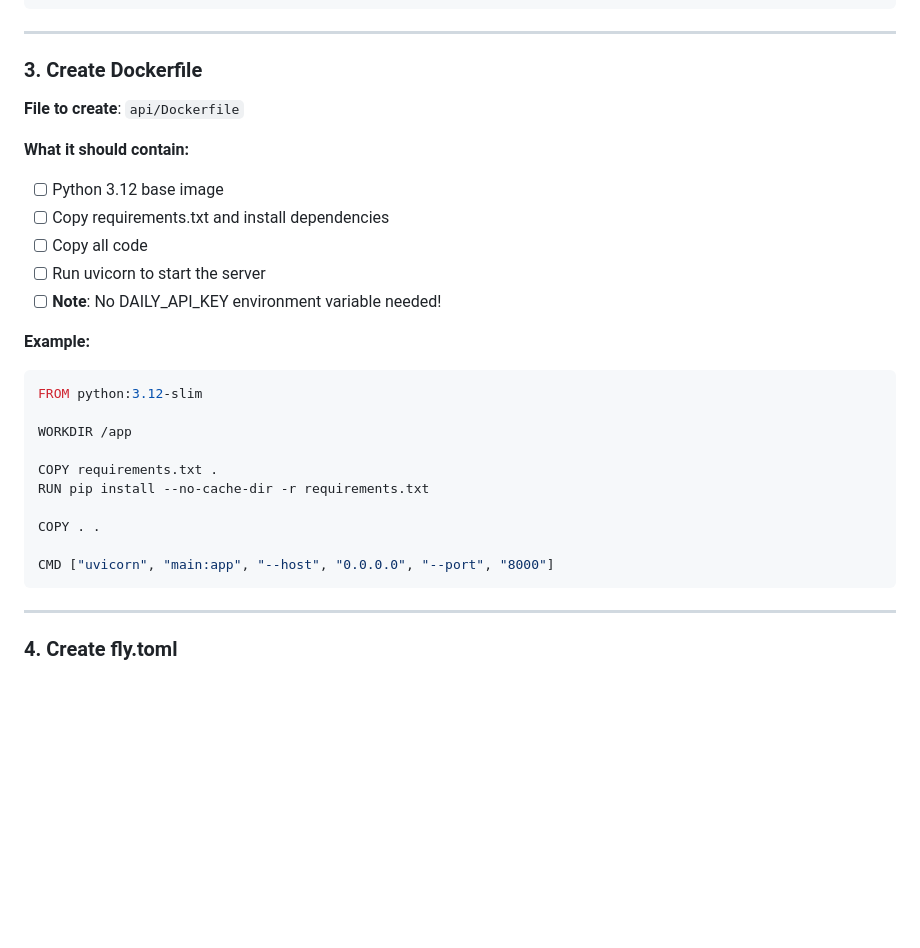
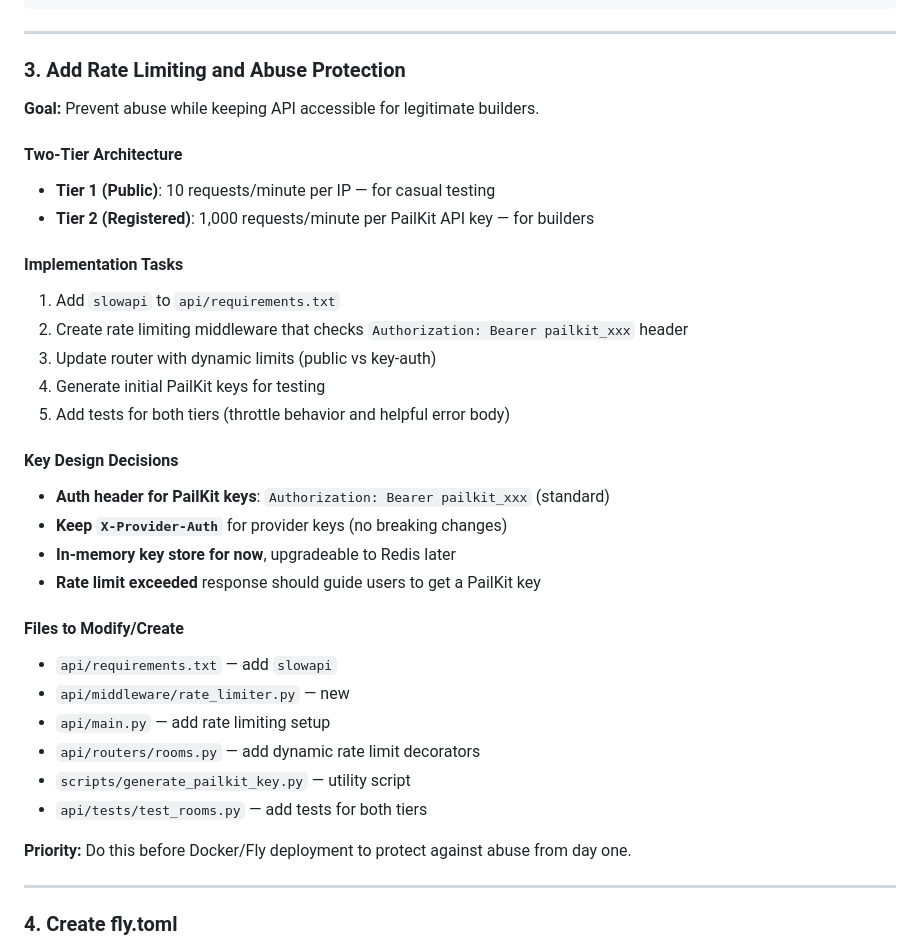
Before and after one commit to lunchpaillola/pailkit, a Markdown page: scratch/feat-cleanup-tasks-gameplan.md, the part around one of its changes. Rendered like a GitHub page; blank space fills up the shorter version.

````diff
--- a/scratch/feat-cleanup-tasks-gameplan.md
+++ b/scratch/feat-cleanup-tasks-gameplan.md
@@ -364,29 +364,40 @@ RUN_INTEGRATION_TESTS=true python3.12 -m pytest tests/test_rooms.py::TestRoomsRo
 
 ---
 
-### 3. Create Dockerfile
-**File to create**: `api/Dockerfile`
+### 3. Add Rate Limiting and Abuse Protection
 
-**What it should contain:**
-- [ ] Python 3.12 base image
-- [ ] Copy requirements.txt and install dependencies
-- [ ] Copy all code
-- [ ] Run uvicorn to start the server
-- [ ] **Note**: No DAILY_API_KEY environment variable needed!
+**Goal:** Prevent abuse while keeping API accessible for legitimate builders.
 
-**Example:**
-```dockerfile
-FROM python:3.12-slim
+#### Two-Tier Architecture
 
-WORKDIR /app
+- **Tier 1 (Public)**: 10 requests/minute per IP — for casual testing
+- **Tier 2 (Registered)**: 1,000 requests/minute per PailKit API key — for builders
 
-COPY requirements.txt .
-RUN pip install --no-cache-dir -r requirements.txt
+#### Implementation Tasks
 
-COPY . .
+1. Add `slowapi` to `api/requirements.txt`
+2. Create rate limiting middleware that checks `Authorization: Bearer pailkit_xxx` header
+3. Update router with dynamic limits (public vs key-auth)
+4. Generate initial PailKit keys for testing
+5. Add tests for both tiers (throttle behavior and helpful error body)
 
-CMD ["uvicorn", "main:app", "--host", "0.0.0.0", "--port", "8000"]
-```
+#### Key Design Decisions
+
+- **Auth header for PailKit keys**: `Authorization: Bearer pailkit_xxx` (standard)
+- **Keep `X-Provider-Auth`** for provider keys (no breaking changes)
+- **In-memory key store for now**, upgradeable to Redis later
+- **Rate limit exceeded** response should guide users to get a PailKit key
+
+#### Files to Modify/Create
+
+- `api/requirements.txt` — add `slowapi`
+- `api/middleware/rate_limiter.py` — new
+- `api/main.py` — add rate limiting setup
+- `api/routers/rooms.py` — add dynamic rate limit decorators
+- `scripts/generate_pailkit_key.py` — utility script
+- `api/tests/test_rooms.py` — add tests for both tiers
+
+**Priority:** Do this before Docker/Fly deployment to protect against abuse from day one.
 
 ---
 
````
Also changed, not shown: other parts of scratch/feat-cleanup-tasks-gameplan.md (+0 -129 lines).
